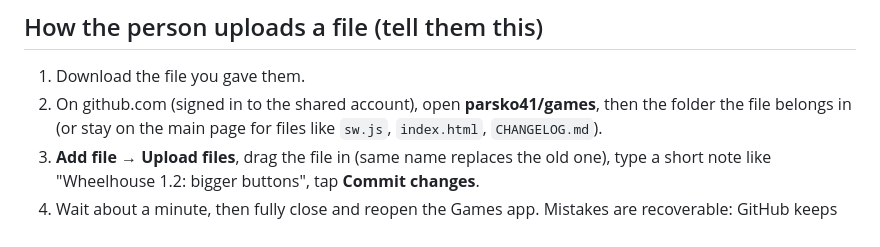
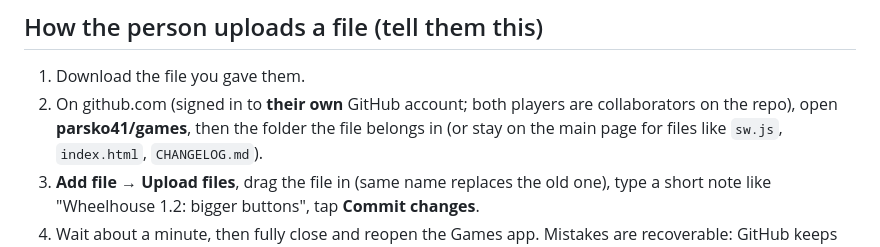
Before and after one commit to parsko41/games, a Markdown page: AGENTS.md, the part around the change. Rendered like a GitHub page.

```diff
--- a/AGENTS.md
+++ b/AGENTS.md
@@ -68,7 +68,7 @@ Avoid server changes when the same thing can be done in the pages.
 
 ## How the person uploads a file (tell them this)
 1. Download the file you gave them.
-2. On github.com (signed in to the shared account), open **parsko41/games**, then the folder the
+2. On github.com (signed in to **their own** GitHub account; both players are collaborators on the repo), open **parsko41/games**, then the folder the
    file belongs in (or stay on the main page for files like `sw.js`, `index.html`, `CHANGELOG.md`).
 3. **Add file → Upload files**, drag the file in (same name replaces the old one), type a short note
    like "Wheelhouse 1.2: bigger buttons", tap **Commit changes**.
```
